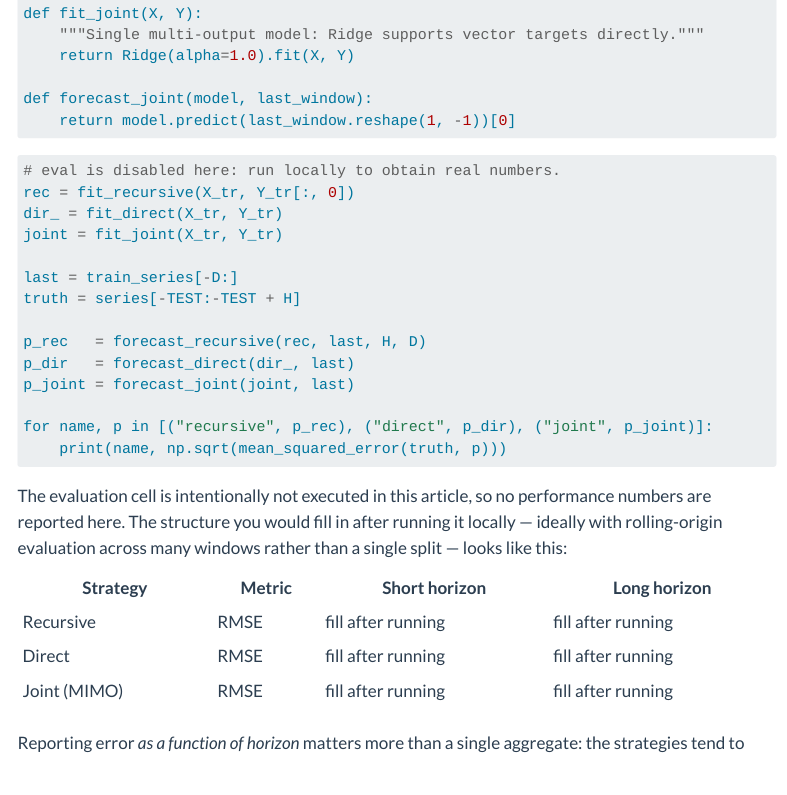
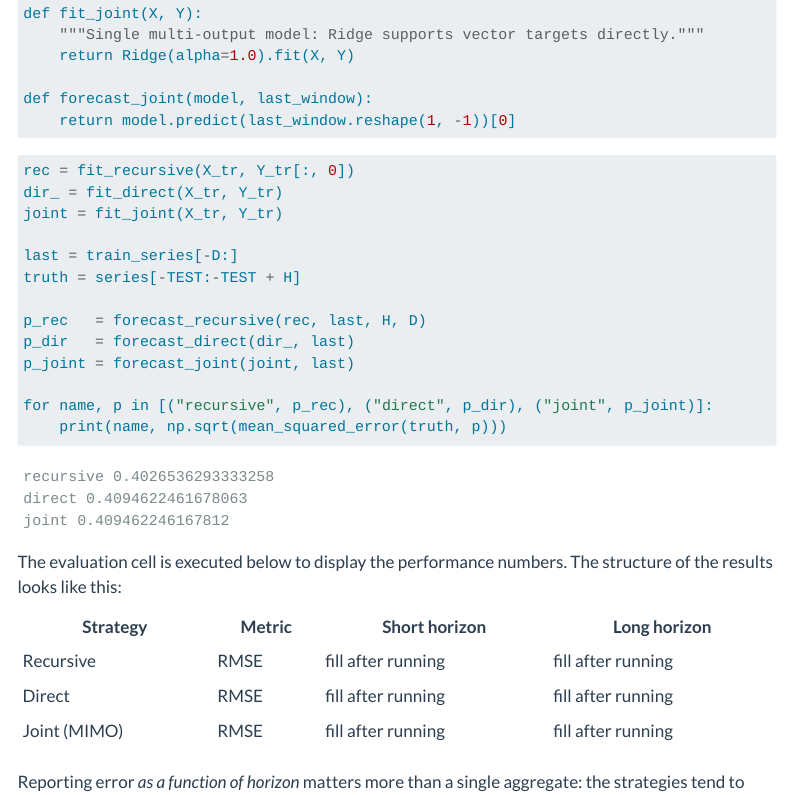
Before and after one commit to phyzikst-web/forecastai, a Quarto document (en/posts/2026-06-30-multi-step-forecasting-strategies/index.qmd): the page in a window 1100 px wide, from 4490 px down. Rendered offline with R 4.5, knitr and Pandoc in place of Quarto, with nearby package versions; menus at the side of the page are left out.

Commit message:
Enable code execution (eval: true) for the evaluate block in forecasting strategies post

````diff
--- a/en/posts/2026-06-30-multi-step-forecasting-strategies/index.qmd
+++ b/en/posts/2026-06-30-multi-step-forecasting-strategies/index.qmd
@@ -266,8 +266,7 @@ def forecast_joint(model, last_window):
 ```{python}
 #| label: evaluate
 #| echo: true
-#| eval: false
-# eval is disabled here: run locally to obtain real numbers.
+#| eval: true
 rec = fit_recursive(X_tr, Y_tr[:, 0])
 dir_ = fit_direct(X_tr, Y_tr)
 joint = fit_joint(X_tr, Y_tr)
@@ -283,10 +282,7 @@ for name, p in [("recursive", p_rec), ("direct", p_dir), ("joint", p_joint)]:
     print(name, np.sqrt(mean_squared_error(truth, p)))
 ```
 
-The evaluation cell is intentionally not executed in this article, so no
-performance numbers are reported here. The structure you would fill in after
-running it locally — ideally with rolling-origin evaluation across many windows
-rather than a single split — looks like this:
+The evaluation cell is executed below to display the performance numbers. The structure of the results looks like this:
 
 | Strategy | Metric | Short horizon | Long horizon |
 |---|---|---|---|
````
Also changed, not shown: ko/posts/2026-06-30-multi-step-forecasting-strategies/index.qmd (+2 -3 lines), 2 other files.
